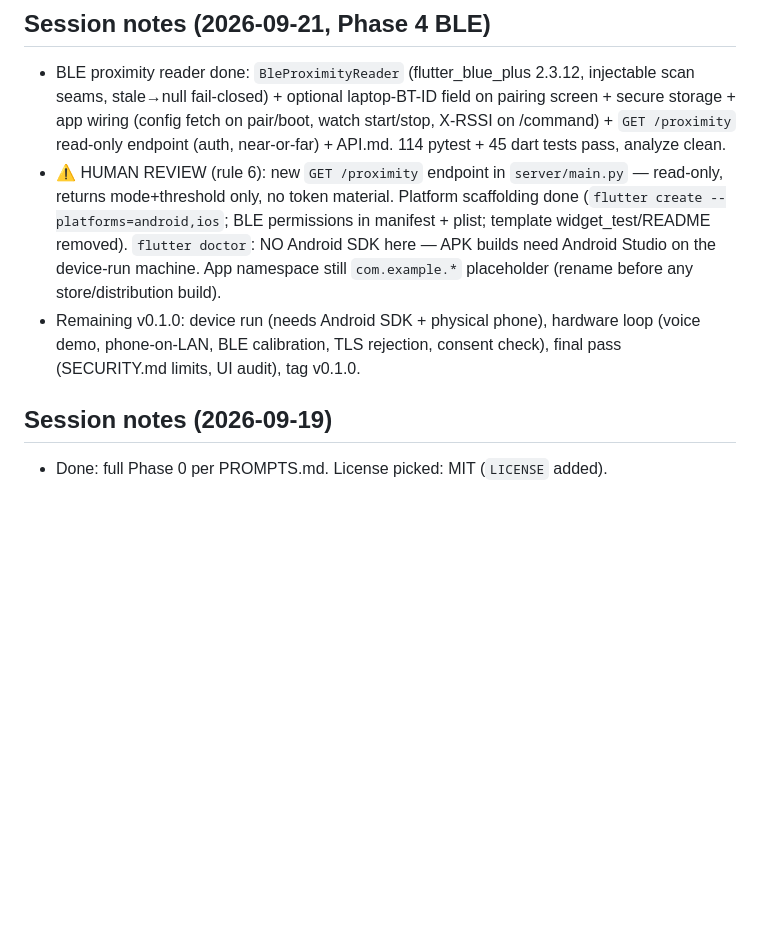
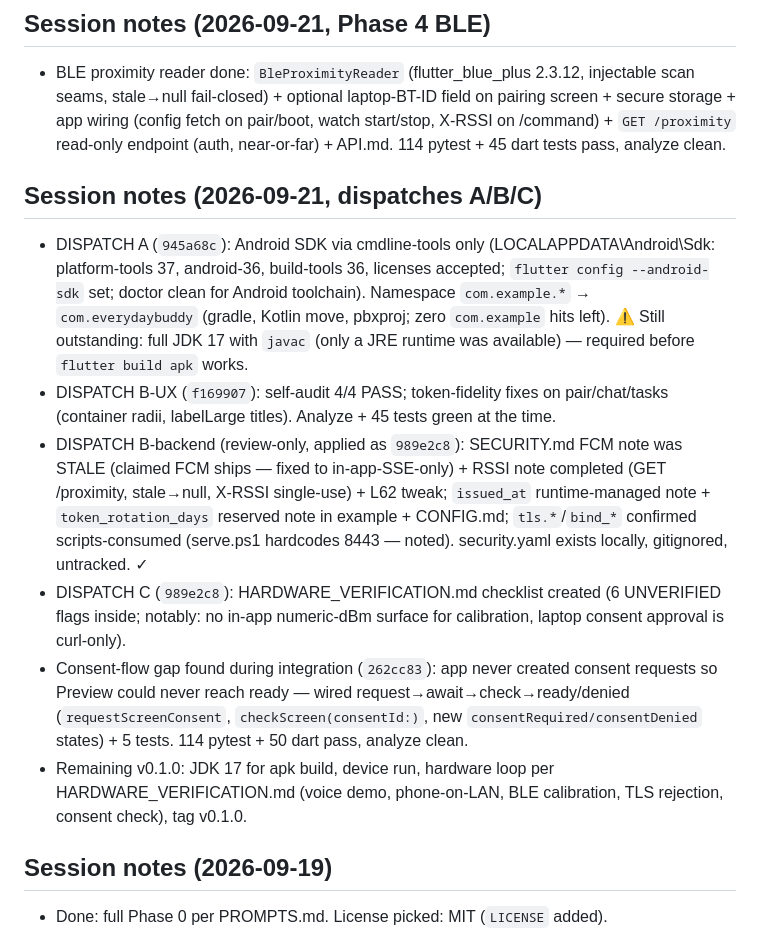
Before and after one commit to phoros-code/KREW, a Markdown page: CLAUDE.md, the part around the change. Rendered like a GitHub page; blank space fills up the shorter version.

Commit message:
chore: record dispatches A/B/C integration status

```diff
--- a/CLAUDE.md
+++ b/CLAUDE.md
@@ -68,8 +68,14 @@ A local-first, multi-agent AI assistant. Runs on the user's laptop, controlled f
 ## Session notes (2026-09-21, Phase 4 BLE)
 
 - BLE proximity reader done: `BleProximityReader` (flutter_blue_plus 2.3.12, injectable scan seams, stale→null fail-closed) + optional laptop-BT-ID field on pairing screen + secure storage + app wiring (config fetch on pair/boot, watch start/stop, X-RSSI on /command) + `GET /proximity` read-only endpoint (auth, near-or-far) + API.md. 114 pytest + 45 dart tests pass, analyze clean.
-- ⚠️ HUMAN REVIEW (rule 6): new `GET /proximity` endpoint in `server/main.py` — read-only, returns mode+threshold only, no token material. Platform scaffolding done (`flutter create --platforms=android,ios`; BLE permissions in manifest + plist; template widget_test/README removed). `flutter doctor`: NO Android SDK here — APK builds need Android Studio on the device-run machine. App namespace still `com.example.*` placeholder (rename before any store/distribution build).
-- Remaining v0.1.0: device run (needs Android SDK + physical phone), hardware loop (voice demo, phone-on-LAN, BLE calibration, TLS rejection, consent check), final pass (SECURITY.md limits, UI audit), tag v0.1.0.
+## Session notes (2026-09-21, dispatches A/B/C)
+
+- DISPATCH A (`945a68c`): Android SDK via cmdline-tools only (LOCALAPPDATA\Android\Sdk: platform-tools 37, android-36, build-tools 36, licenses accepted; `flutter config --android-sdk` set; doctor clean for Android toolchain). Namespace `com.example.*` → `com.everydaybuddy` (gradle, Kotlin move, pbxproj; zero `com.example` hits left). ⚠️ Still outstanding: full JDK 17 with `javac` (only a JRE runtime was available) — required before `flutter build apk` works.
+- DISPATCH B-UX (`f169907`): self-audit 4/4 PASS; token-fidelity fixes on pair/chat/tasks (container radii, labelLarge titles). Analyze + 45 tests green at the time.
+- DISPATCH B-backend (review-only, applied as `989e2c8`): SECURITY.md FCM note was STALE (claimed FCM ships — fixed to in-app-SSE-only) + RSSI note completed (GET /proximity, stale→null, X-RSSI single-use) + L62 tweak; `issued_at` runtime-managed note + `token_rotation_days` reserved note in example + CONFIG.md; `tls.*`/`bind_*` confirmed scripts-consumed (serve.ps1 hardcodes 8443 — noted). security.yaml exists locally, gitignored, untracked. ✓
+- DISPATCH C (`989e2c8`): HARDWARE_VERIFICATION.md checklist created (6 UNVERIFIED flags inside; notably: no in-app numeric-dBm surface for calibration, laptop consent approval is curl-only).
+- Consent-flow gap found during integration (`262cc83`): app never created consent requests so Preview could never reach ready — wired request→await→check→ready/denied (`requestScreenConsent`, `checkScreen(consentId:)`, new `consentRequired/consentDenied` states) + 5 tests. 114 pytest + 50 dart pass, analyze clean.
+- Remaining v0.1.0: JDK 17 for apk build, device run, hardware loop per HARDWARE_VERIFICATION.md (voice demo, phone-on-LAN, BLE calibration, TLS rejection, consent check), tag v0.1.0.
 
 ## Session notes (2026-09-19)
 
```
